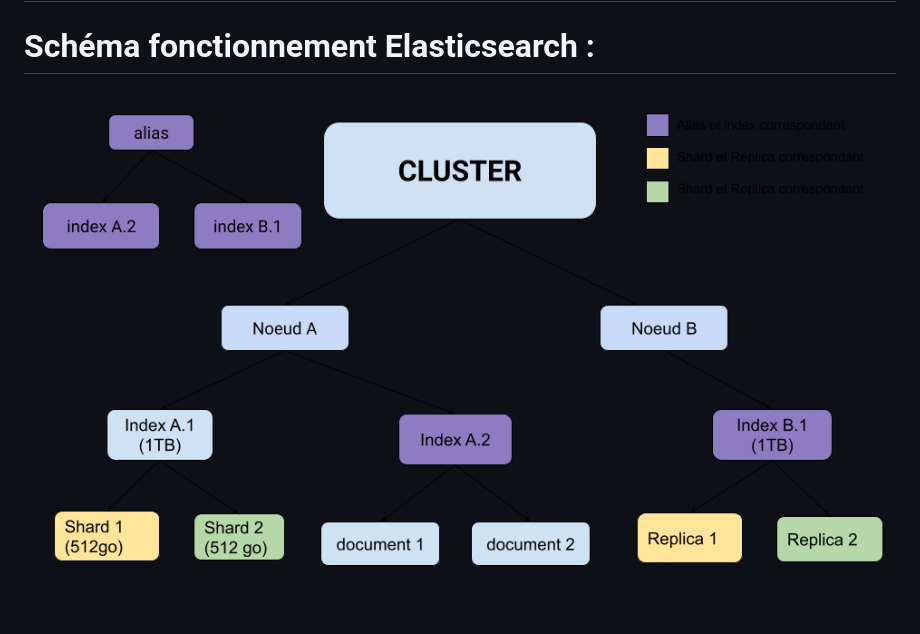
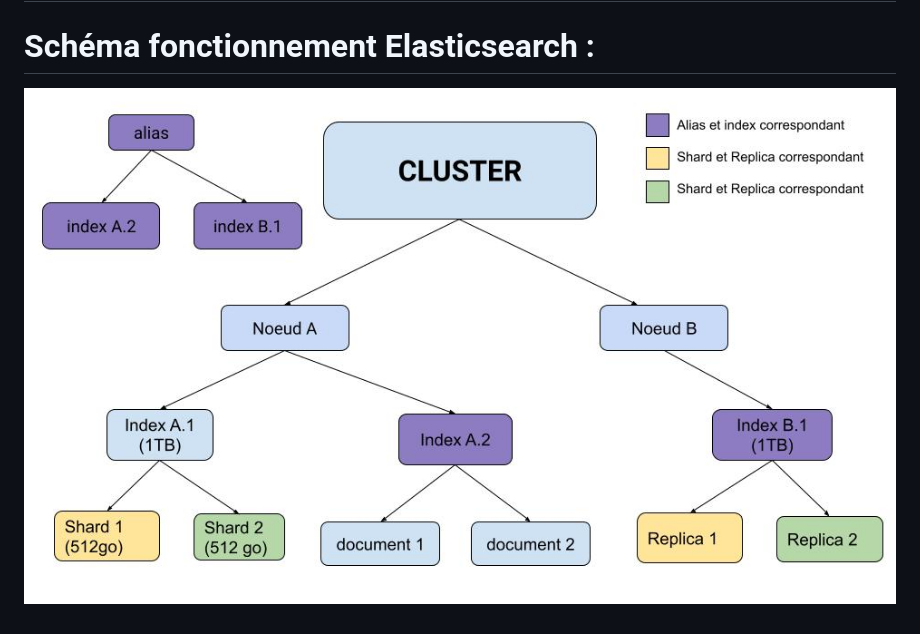
Before and after one commit to JulienHanon/Elasticsearch, a Markdown page: README.md, the part around the change. Drawn GitHub-style; pictures changed too: assets/schema.jpg (added), schema.png (deleted).

Commit message:
modification image readme

```diff
--- a/README.md
+++ b/README.md
@@ -55,4 +55,4 @@ Peut-on modifier le mapping sans recréer l’index ?
 
 # Schéma fonctionnement Elasticsearch :
 
-![](/schema.png)
+![](assets/schema.jpg)
```
